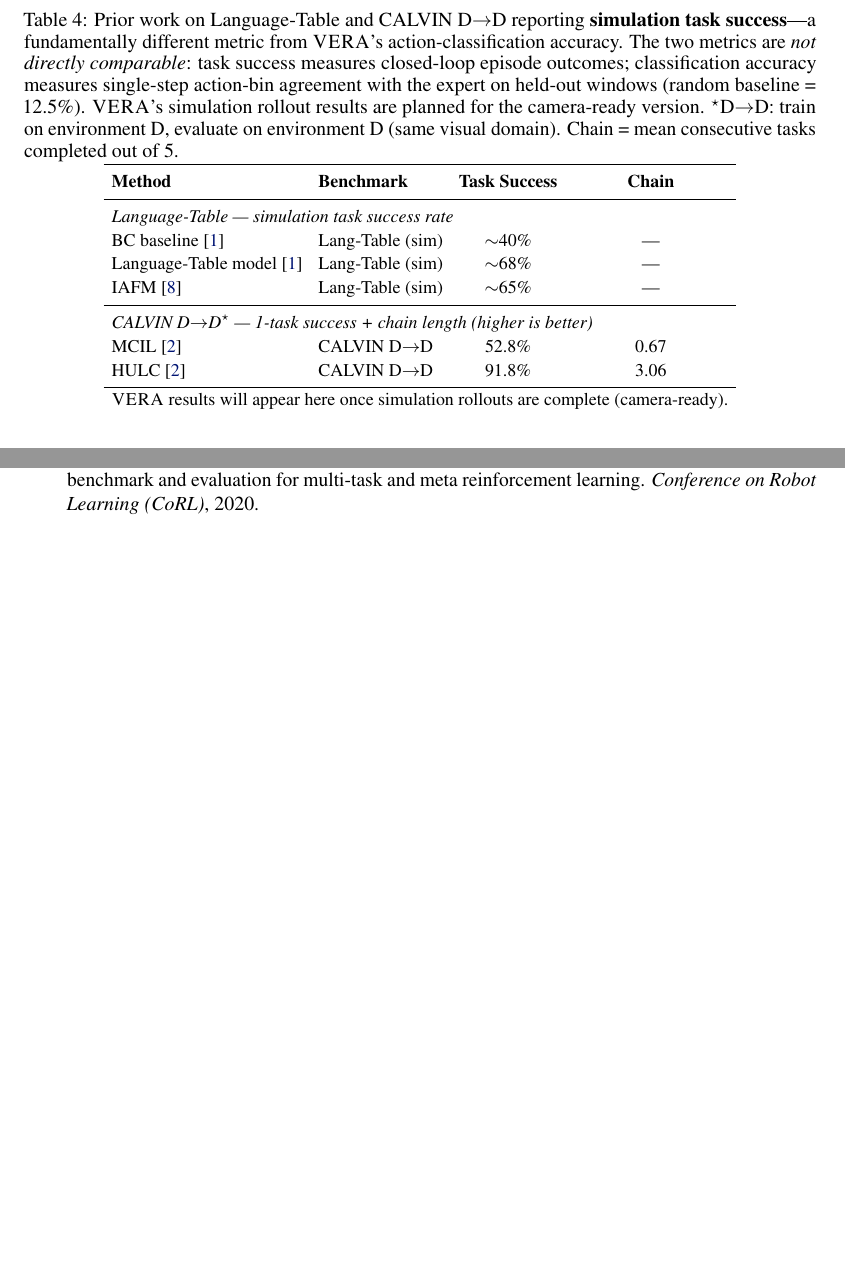
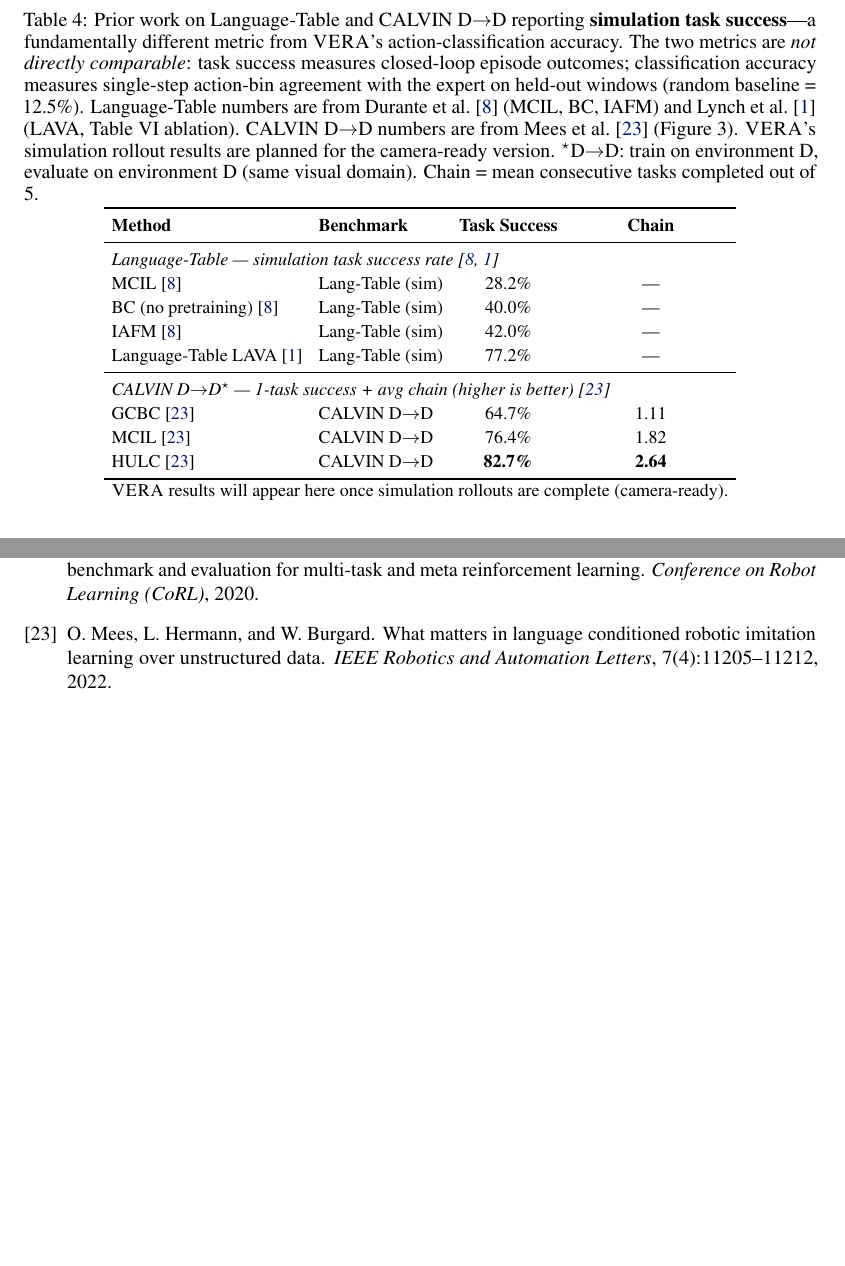
Before and after one commit to sara-kaz/RLConditionedVLA, a LaTeX paper (docs/vera_corl.tex, which reads docs/references.bib): two parts of pages 8 and 12 of 14, joined at a grey line, cut so that both start at the same text, the shorter picture padded with empty space. Compiled offline with pdfLaTeX.

Commit message:
paper: replace approximate table numbers with verified values from papers
Prior-work comparison table (tab:prior_lt_calvin) now uses exact numbers
sourced from the actual papers, not approximations:

Language-Table (simulation task success):
  MCIL:              28.2%  (Durante et al. 2024, Table 1)
  BC no-pretraining: 40.0%  (Durante et al. 2024, Table 1)
  IAFM:              42.0%  (Durante et al. 2024, Table 1)
  LT LAVA:           77.2%  (Lynch et al. 2023, Table VI)

CALVIN D→D (Mees et al. 2022 HULC paper, Figure 3):
  GCBC:  64.7%, chain 1.11
  MCIL:  76.4%, chain 1.82
  HULC:  82.7%, chain 2.64

Previous numbers were wrong: MCIL 52.8%/0.67 and HULC 91.8%/3.06
were the ABCD→D figures, not D→D.

Also added GCBC row and mees2022hulc citation to references.bib.
Caption updated with explicit source attribution per number.

Co-Authored-By: Claude Sonnet 4.6 <noreply@anthropic.com>

```diff
--- a/docs/references.bib
+++ b/docs/references.bib
@@ -279,3 +279,6 @@
   year      = {2024}
 }
 
+@article{mees2022hulc,
+  title     = {What Matters in Language Conditioned Robotic Imitation Learning
+               over Unstructured Data},
--- a/docs/vera_corl.tex
+++ b/docs/vera_corl.tex
@@ -645,6 +645,9 @@ planned for the camera-ready version.
   The two metrics are \emph{not directly comparable}: task success measures
   closed-loop episode outcomes; classification accuracy measures single-step
   action-bin agreement with the expert on held-out windows (random baseline = 12.5\%).
+  Language-Table numbers are from Durante et al.~\citep{durante2024agent} (MCIL, BC, IAFM)
+  and Lynch et al.~\citep{lynch2023languagetable} (LAVA, Table~VI ablation).
+  CALVIN D$\to$D numbers are from Mees et al.~\citep{mees2022hulc} (Figure~3).
   \modelname's simulation rollout results are planned for the camera-ready version.
   $^\star$D$\to$D: train on environment D, evaluate on environment D (same visual domain).
   Chain = mean consecutive tasks completed out of 5.}
@@ -656,19 +659,23 @@ planned for the camera-ready version.
 \toprule
 \textbf{Method} & \textbf{Benchmark} & \textbf{Task Success} & \textbf{Chain} \\
 \midrule
-\multicolumn{4}{l}{\textit{Language-Table — simulation task success rate}} \\
-BC baseline~\citep{lynch2023languagetable}
-  & Lang-Table (sim) & ${\sim}$40\% & — \\
-Language-Table model~\citep{lynch2023languagetable}
-  & Lang-Table (sim) & ${\sim}$68\% & — \\
+\multicolumn{4}{l}{\textit{Language-Table — simulation task success rate~\citep{durante2024agent,lynch2023languagetable}}} \\
+MCIL~\citep{durante2024agent}
+  & Lang-Table (sim) & 28.2\% & — \\
+BC (no pretraining)~\citep{durante2024agent}
+  & Lang-Table (sim) & 40.0\% & — \\
 IAFM~\citep{durante2024agent}
-  & Lang-Table (sim) & ${\sim}$65\% & — \\
+  & Lang-Table (sim) & 42.0\% & — \\
+Language-Table LAVA~\citep{lynch2023languagetable}
+  & Lang-Table (sim) & 77.2\% & — \\
 \midrule
-\multicolumn{4}{l}{\textit{CALVIN D$\to$D$^\star$ — 1-task success + chain length (higher is better)}} \\
-MCIL~\citep{mees2022calvin}
-  & CALVIN D$\to$D & 52.8\% & 0.67 \\
-HULC~\citep{mees2022calvin}
-  & CALVIN D$\to$D & 91.8\% & 3.06 \\
+\multicolumn{4}{l}{\textit{CALVIN D$\to$D$^\star$ — 1-task success + avg chain (higher is better)~\citep{mees2022hulc}}} \\
+GCBC~\citep{mees2022hulc}
+  & CALVIN D$\to$D & 64.7\% & 1.11 \\
+MCIL~\citep{mees2022hulc}
+  & CALVIN D$\to$D & 76.4\% & 1.82 \\
+HULC~\citep{mees2022hulc}
+  & CALVIN D$\to$D & \textbf{82.7\%} & \textbf{2.64} \\
 \bottomrule
 \multicolumn{4}{l}{\footnotesize \modelname\ results will appear here once simulation rollouts are complete (camera-ready).} \\
 \end{tabular}
```
Also changed, not shown: docs/references.bib (8 more changed lines).
